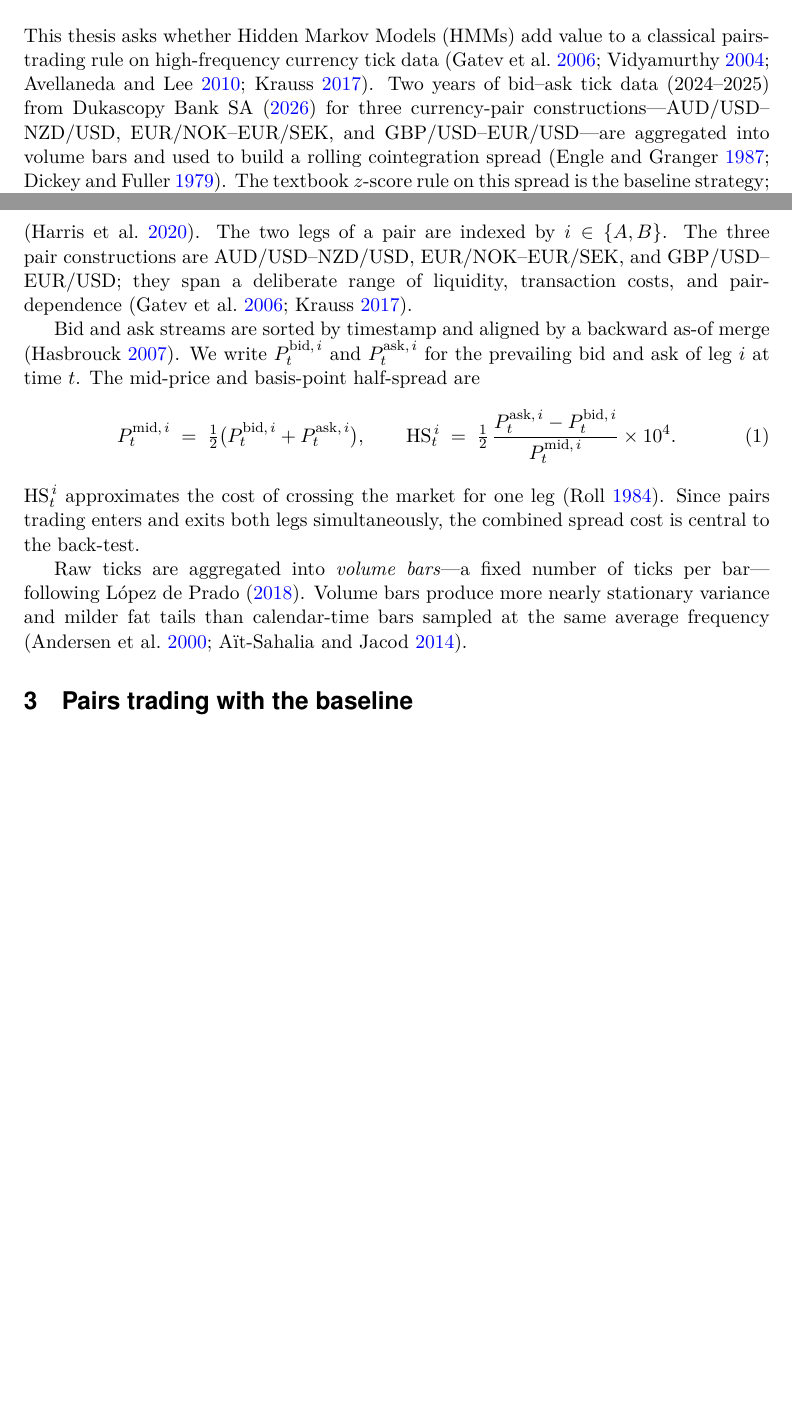
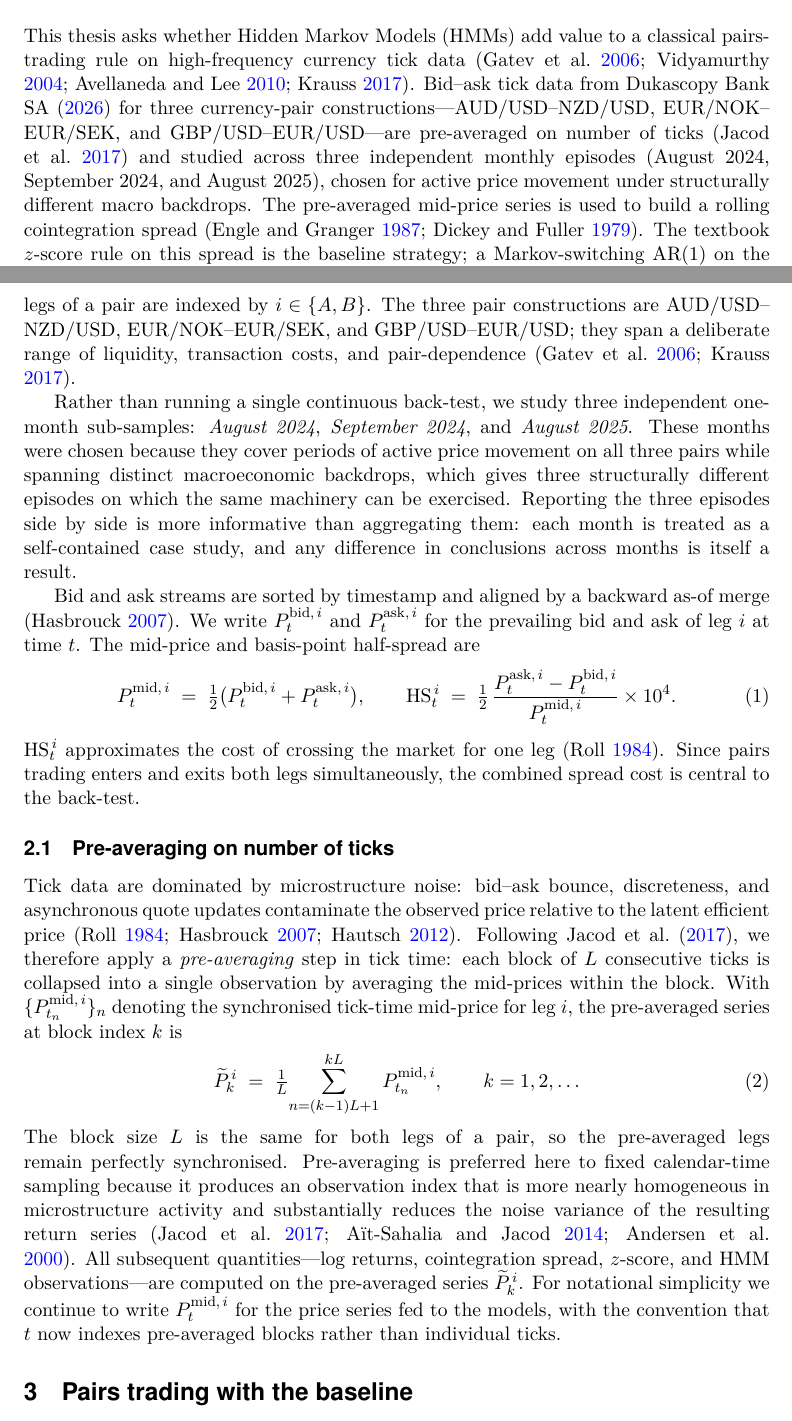
Before and after one commit to egil10/stk-mat2011-overleaf, a LaTeX thesis (00 MAIN.tex, which reads 10 ABSTRACT.tex, 11 METHOD.tex): two parts of pages 2 and 5 of 15 before the commit and two parts of pages 2 and 5 of 16 after it, joined at a grey line, cut so that both start at the same text, the shorter picture padded with empty space. Compiled offline with pdfLaTeX.

Commit message:
switch from volume bars to pre-averaging on number of ticks; use three monthly episodes
- Replace volume-bar aggregation with pre-averaging on number of ticks per Jacod et al 2017:
  each block of L consecutive ticks is collapsed into a single observation by averaging mid-prices
  within the block; both legs use the same L so synchronisation is preserved
- Replace the continuous 2024-2025 sample with three independent monthly episodes (August 2024,
  September 2024, August 2025), chosen for active price movement under structurally different
  macro backdrops; each month is treated as a self-contained case study
- Update abstract and conclusion limitations to match
- Cite jacod2017 (already in bib) for the pre-averaging method

Co-Authored-By: Claude Opus 4.7 <noreply@anthropic.com>

```diff
--- a/10 ABSTRACT.tex
+++ b/10 ABSTRACT.tex
@@ -1,3 +1,3 @@
 \section*{Abstract}
 
-This thesis asks whether Hidden Markov Models (HMMs) add value to a classical pairs-trading rule on high-frequency currency tick data \parencite{gatev2006pairs,vidyamurthy2004pairs,avellaneda2010statarb,krauss2017statarb}. Two years of bid--ask tick data (2024--2025) from \textcite{dukascopy} for three currency-pair constructions---AUD/USD--NZD/USD, EUR/NOK--EUR/SEK, and GBP/USD--EUR/USD---are aggregated into volume bars and used to build a rolling cointegration spread \parencite{engle1987cointegration,dickey1979distribution}. The textbook $z$-score rule on this spread is the baseline strategy; a Markov-switching AR(1) on the same spread \parencite{hamilton1989new,krolzig1997msvar} is the regime model. The HMM is used as a regime gate \emph{on top of} the baseline, not as an independent forecaster: an AR-gated variant switches the baseline off in a high-volatility drifting regime, and an MS-AR variant widens the entry threshold continuously with the drifting-regime probability. All strategies are evaluated under a walk-forward back-test with realistic transaction costs \parencite{roll1984spread,lopezdeprado2018advances}. We find that the HMM functions as an interpretable defensive filter rather than as a source of additional risk-adjusted return: it correctly identifies high-variance episodes of the spread, but on the pairs where the baseline is already profitable, removing exposure during those episodes removes profitable exposure as well, and risk-adjusted ratios fall accordingly \parencite{sharpe1994ratio,sortino1991downside}.
+This thesis asks whether Hidden Markov Models (HMMs) add value to a classical pairs-trading rule on high-frequency currency tick data \parencite{gatev2006pairs,vidyamurthy2004pairs,avellaneda2010statarb,krauss2017statarb}. Bid--ask tick data from \textcite{dukascopy} for three currency-pair constructions---AUD/USD--NZD/USD, EUR/NOK--EUR/SEK, and GBP/USD--EUR/USD---are pre-averaged on number of ticks \parencite{jacod2017} and studied across three independent monthly episodes (August 2024, September 2024, and August 2025), chosen for active price movement under structurally different macro backdrops. The pre-averaged mid-price series is used to build a rolling cointegration spread \parencite{engle1987cointegration,dickey1979distribution}. The textbook $z$-score rule on this spread is the baseline strategy; a Markov-switching AR(1) on the same spread \parencite{hamilton1989new,krolzig1997msvar} is the regime model. The HMM is used as a regime gate \emph{on top of} the baseline, not as an independent forecaster: an AR-gated variant switches the baseline off in a high-volatility drifting regime, and an MS-AR variant widens the entry threshold continuously with the drifting-regime probability. All strategies are evaluated under a walk-forward back-test with realistic transaction costs \parencite{roll1984spread,lopezdeprado2018advances}. We find that the HMM functions as an interpretable defensive filter rather than as a source of additional risk-adjusted return: it correctly identifies high-variance episodes of the spread, but on the pairs where the baseline is already profitable, removing exposure during those episodes removes profitable exposure as well, and risk-adjusted ratios fall accordingly \parencite{sharpe1994ratio,sortino1991downside}.
--- a/11 METHOD.tex
+++ b/11 METHOD.tex
@@ -4,7 +4,9 @@
 
 \section{Data and pre-processing}\label{sec:data}
 
-We use high-frequency bid--ask FX tick data from \textcite{dukascopy}, January 2024 to December 2025, loaded into Python with \texttt{pandas} \parencite{mckinney2010pandas} and \texttt{NumPy} \parencite{harris2020numpy}. The two legs of a pair are indexed by $i \in \{A, B\}$. The three pair constructions are AUD/USD--NZD/USD, EUR/NOK--EUR/SEK, and GBP/USD--EUR/USD; they span a deliberate range of liquidity, transaction costs, and pair-dependence \parencite{gatev2006pairs,krauss2017statarb}.
+We use high-frequency bid--ask FX tick data from \textcite{dukascopy}, loaded into Python with \texttt{pandas} \parencite{mckinney2010pandas} and \texttt{NumPy} \parencite{harris2020numpy}. The two legs of a pair are indexed by $i \in \{A, B\}$. The three pair constructions are AUD/USD--NZD/USD, EUR/NOK--EUR/SEK, and GBP/USD--EUR/USD; they span a deliberate range of liquidity, transaction costs, and pair-dependence \parencite{gatev2006pairs,krauss2017statarb}.
+
+Rather than running a single continuous back-test, we study three independent one-month sub-samples: \emph{August 2024}, \emph{September 2024}, and \emph{August 2025}. These months were chosen because they cover periods of active price movement on all three pairs while spanning distinct macroeconomic backdrops, which gives three structurally different episodes on which the same machinery can be exercised. Reporting the three episodes side by side is more informative than aggregating them: each month is treated as a self-contained case study, and any difference in conclusions across months is itself a result.
 
 Bid and ask streams are sorted by timestamp and aligned by a backward as-of merge \parencite{hasbrouck2007microstructure}. We write $P_t^{\mathrm{bid},\,i}$ and $P_t^{\mathrm{ask},\,i}$ for the prevailing bid and ask of leg $i$ at time $t$. The mid-price and basis-point half-spread are
 \begin{equation}\label{eq:midprice}
@@ -14,7 +16,14 @@ Bid and ask streams are sorted by timestamp and aligned by a backward as-of merg
 \end{equation}
 $\mathrm{HS}_t^{\,i}$ approximates the cost of crossing the market for one leg \parencite{roll1984spread}. Since pairs trading enters and exits both legs simultaneously, the combined spread cost is central to the back-test.
 
-Raw ticks are aggregated into \emph{volume bars}---a fixed number of ticks per bar---following \textcite{lopezdeprado2018advances}. Volume bars produce more nearly stationary variance and milder fat tails than calendar-time bars sampled at the same average frequency \parencite{andersen2000great,aitsahalia2014}.
+\subsection{Pre-averaging on number of ticks}\label{sec:preaveraging}
+
+Tick data are dominated by microstructure noise: bid--ask bounce, discreteness, and asynchronous quote updates contaminate the observed price relative to the latent efficient price \parencite{roll1984spread,hasbrouck2007microstructure,hautsch2012econometrics}. Following \textcite{jacod2017}, we therefore apply a \emph{pre-averaging} step in tick time: each block of $L$ consecutive ticks is collapsed into a single observation by averaging the mid-prices within the block. With $\{P_{t_n}^{\mathrm{mid},\,i}\}_{n}$ denoting the synchronised tick-time mid-price for leg $i$, the pre-averaged series at block index $k$ is
+\begin{equation}\label{eq:preaverage}
+    \widetilde P_k^{\,i} \;=\; \tfrac{1}{L}\!\sum_{n=(k-1)L+1}^{kL} P_{t_n}^{\mathrm{mid},\,i},
+    \qquad k = 1, 2, \ldots
+\end{equation}
+The block size $L$ is the same for both legs of a pair, so the pre-averaged legs remain perfectly synchronised. Pre-averaging is preferred here to fixed calendar-time sampling because it produces an observation index that is more nearly homogeneous in microstructure activity and substantially reduces the noise variance of the resulting return series \parencite{jacod2017,aitsahalia2014,andersen2000great}. All subsequent quantities---log returns, cointegration spread, $z$-score, and HMM observations---are computed on the pre-averaged series $\widetilde P_k^{\,i}$. For notational simplicity we continue to write $P_t^{\mathrm{mid},\,i}$ for the price series fed to the models, with the convention that $t$ now indexes pre-averaged blocks rather than individual ticks.
 
 %====================================================================
 %   SECTION 3 — PAIRS TRADING WITH THE BASELINE
```
Also changed, not shown: 13 CONCLUSION.tex (+1 -1 lines).
